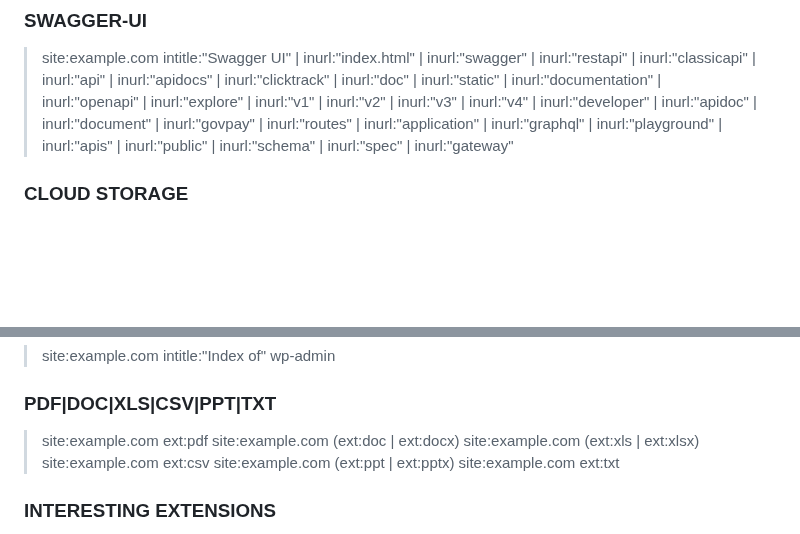
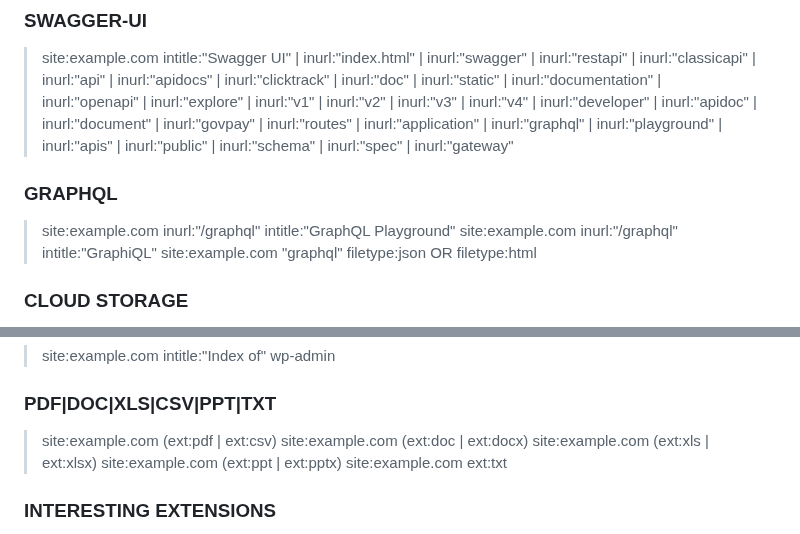
Before and after one commit to Vulnpire/bounty-search-engine, a Markdown page: dorks/google-dorks.md, 2 parts joined by grey strips. GitHub-like rendering; blank space fills up the shorter version.

```diff
--- a/dorks/google-dorks.md
+++ b/dorks/google-dorks.md
@@ -71,6 +71,12 @@ A list of Google Dorks for Bug Bounty.
 ### SWAGGER-UI
 
 > site:example.com intitle:"Swagger UI" | inurl:"index.html" | inurl:"swagger" | inurl:"restapi" | inurl:"classicapi" | inurl:"api" | inurl:"apidocs" | inurl:"clicktrack" | inurl:"doc" | inurl:"static" | inurl:"documentation" | inurl:"openapi" | inurl:"explore" | inurl:"v1" | inurl:"v2" | inurl:"v3" | inurl:"v4" | inurl:"developer" | inurl:"apidoc" | inurl:"document" | inurl:"govpay" | inurl:"routes" | inurl:"application" | inurl:"graphql" | inurl:"playground" | inurl:"apis" | inurl:"public" | inurl:"schema" | inurl:"spec" | inurl:"gateway"
+
+### GRAPHQL
+
+> site:example.com inurl:"/graphql" intitle:"GraphQL Playground"
+> site:example.com inurl:"/graphql" intitle:"GraphiQL"
+> site:example.com "graphql" filetype:json OR filetype:html
 
 ### CLOUD STORAGE
 
@@ -262,10 +268,9 @@ A list of Google Dorks for Bug Bounty.
 
 ### PDF|DOC|XLS|CSV|PPT|TXT
 
-> site:example.com ext:pdf
+> site:example.com (ext:pdf | ext:csv)
 > site:example.com (ext:doc | ext:docx)
 > site:example.com (ext:xls | ext:xlsx)
-> site:example.com ext:csv
 > site:example.com (ext:ppt | ext:pptx)
 > site:example.com ext:txt
 
```
